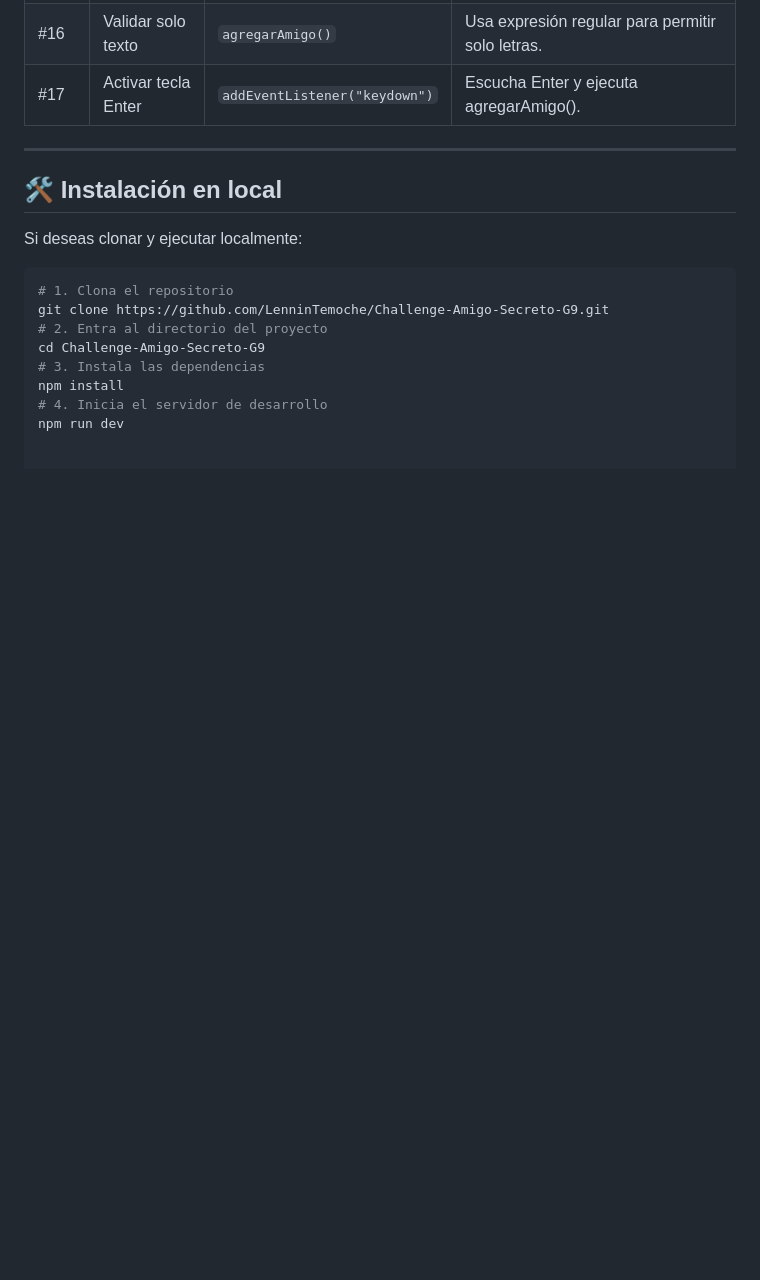
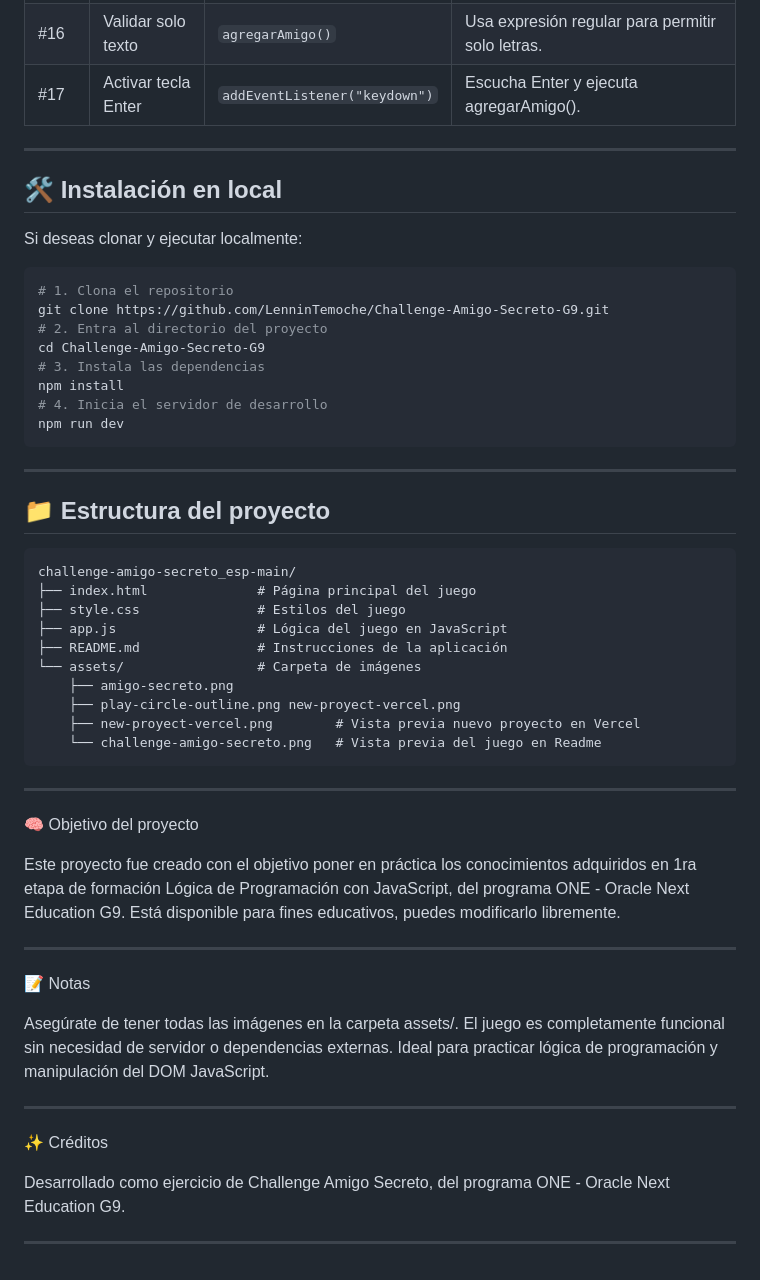
Before and after one commit to LenninTemoche/Challenge-Amigo-Secreto-G9, a Markdown page: README.md, the part around the change printed below. Drawn GitHub-style; blank space fills up the shorter version.

````diff
--- a/README.md
+++ b/README.md
@@ -78,3 +111,43 @@ cd Challenge-Amigo-Secreto-G9
 npm install
 # 4. Inicia el servidor de desarrollo
 npm run dev
+```
+
+---
+
+## 📁 Estructura del proyecto
+
+```text
+challenge-amigo-secreto_esp-main/
+├── index.html              # Página principal del juego
+├── style.css               # Estilos del juego
+├── app.js                  # Lógica del juego en JavaScript
+├── README.md               # Instrucciones de la aplicación
+└── assets/                 # Carpeta de imágenes
+    ├── amigo-secreto.png
+    ├── play-circle-outline.png new-proyect-vercel.png
+    ├── new-proyect-vercel.png        # Vista previa nuevo proyecto en Vercel
+    └── challenge-amigo-secreto.png   # Vista previa del juego en Readme
+```
+---
+
+🧠 Objetivo del proyecto
+
+Este proyecto fue creado con el objetivo poner en práctica los conocimientos  adquiridos en 1ra etapa de formación Lógica de Programación con JavaScript, del programa ONE - Oracle Next Education G9.
+Está disponible para fines educativos, puedes modificarlo libremente.
+
+---
+
+📝 Notas
+
+Asegúrate de tener todas las imágenes en la carpeta assets/.
+El juego es completamente funcional sin necesidad de servidor o dependencias externas.
+Ideal para practicar lógica de programación y manipulación del DOM JavaScript.
+
+---
+
+✨ Créditos
+
+Desarrollado como ejercicio de Challenge Amigo Secreto, del programa ONE - Oracle Next Education G9.
+
+---
````
Also changed, not shown: other parts of README.md (+33 -0 lines).
